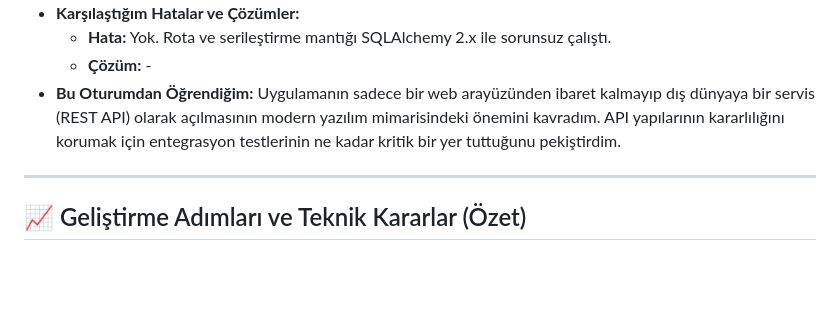
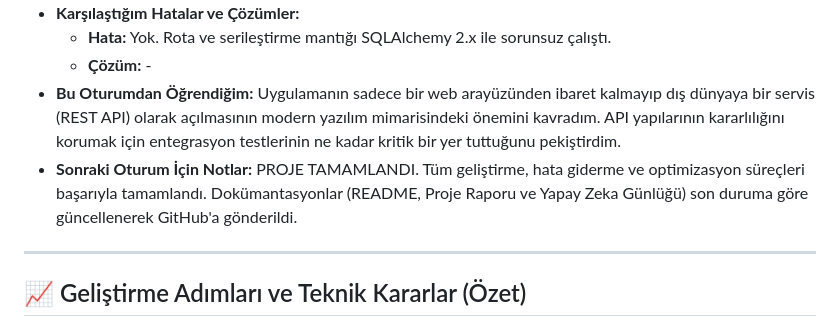
Before and after one commit to YusufAkman67/Sinematik-AI-Portfolyosu, a Markdown page: docs/yapay_zeka_gunlugu.md, the part around the change. Rendered like a GitHub page; blank space fills up the shorter version.

Commit message:
docs: yapay zeka gunlugunu proje tamamlama notuyla guncelle

```diff
--- a/docs/yapay_zeka_gunlugu.md
+++ b/docs/yapay_zeka_gunlugu.md
@@ -127,6 +127,7 @@ Aşağıda, kullanıcının projeyi şekillendiren ve AI asistanının eski/yanl
   - **Hata:** Yok. Rota ve serileştirme mantığı SQLAlchemy 2.x ile sorunsuz çalıştı.
   - **Çözüm:** -
 - **Bu Oturumdan Öğrendiğim:** Uygulamanın sadece bir web arayüzünden ibaret kalmayıp dış dünyaya bir servis (REST API) olarak açılmasının modern yazılım mimarisindeki önemini kavradım. API yapılarının kararlılığını korumak için entegrasyon testlerinin ne kadar kritik bir yer tuttuğunu pekiştirdim.
+- **Sonraki Oturum İçin Notlar:** PROJE TAMAMLANDI. Tüm geliştirme, hata giderme ve optimizasyon süreçleri başarıyla tamamlandı. Dokümantasyonlar (README, Proje Raporu ve Yapay Zeka Günlüğü) son duruma göre güncellenerek GitHub'a gönderildi.
 
 ---
 
```
